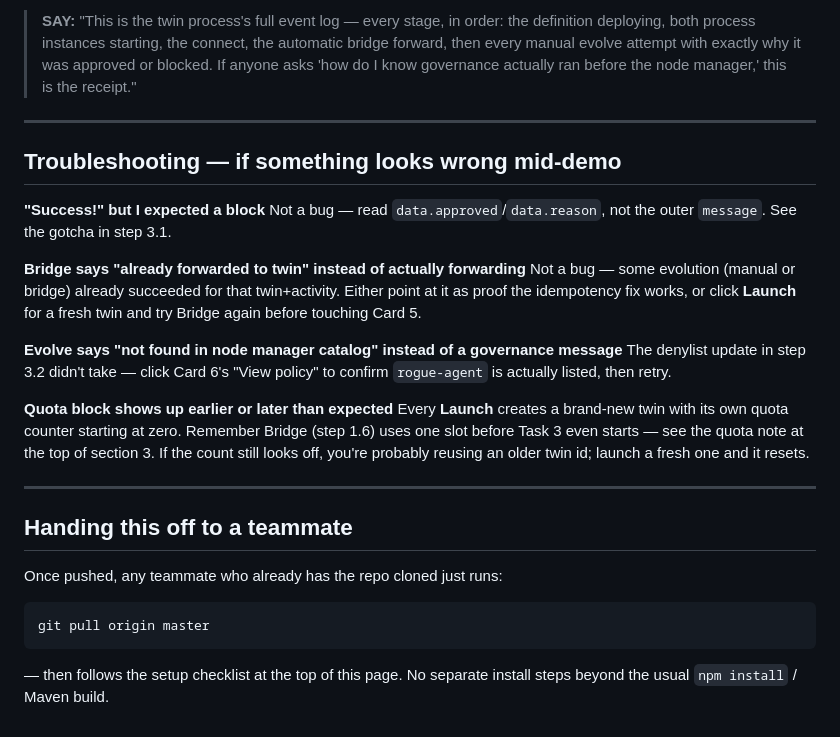
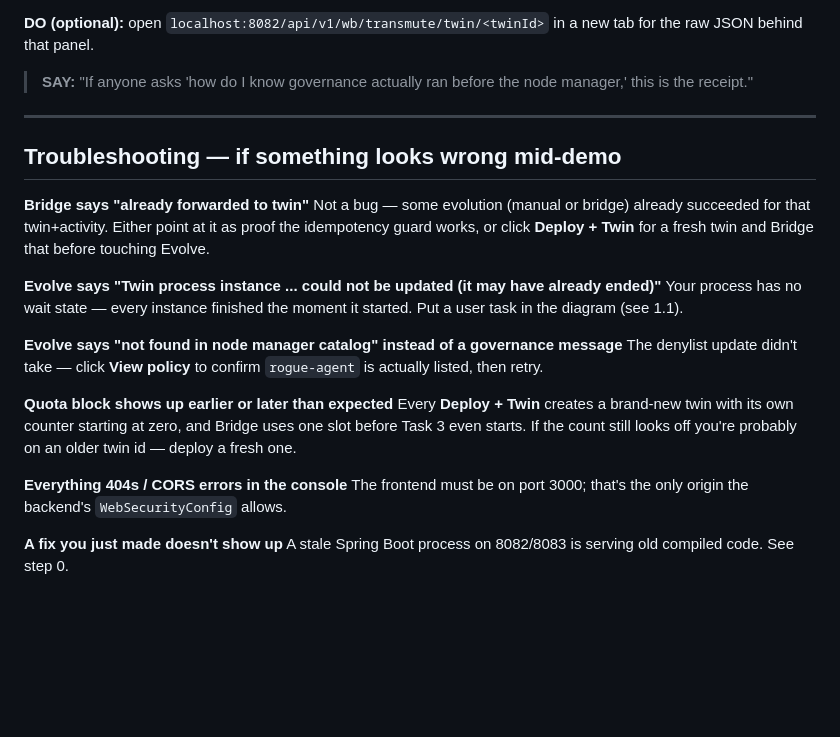
Before and after one commit to nirmantaterh/metaml-workbench-source-of-truth, a Markdown page: DEMO_SCRIPT.md, the part around one of its changes. GitHub-like rendering; blank space fills up the shorter version.

````diff
--- a/DEMO_SCRIPT.md
+++ b/DEMO_SCRIPT.md
@@ -116,30 +178,34 @@ Card 5 evolves manually. Card 6 is governance. This is the part worth slowing do
 
-> **SAY:** "This is the twin process's full event log — every stage, in order: the definition deploying, both process instances starting, the connect, the automatic bridge forward, then every manual evolve attempt with exactly why it was approved or blocked. If anyone asks 'how do I know governance actually ran before the node manager,' this is the receipt."
+**DO (optional):** open `localhost:8082/api/v1/wb/transmute/twin/<twinId>` in a new tab for the raw
+JSON behind that panel.
+
+> **SAY:** "If anyone asks 'how do I know governance actually ran before the node manager,' this is
+> the receipt."
 
 ---
 
 ## Troubleshooting — if something looks wrong mid-demo
 
-**"Success!" but I expected a block**
-Not a bug — read `data.approved`/`data.reason`, not the outer `message`. See the gotcha in step 3.1.
+**Bridge says "already forwarded to twin"**
+Not a bug — some evolution (manual or bridge) already succeeded for that twin+activity. Either
+point at it as proof the idempotency guard works, or click **Deploy + Twin** for a fresh twin and
+Bridge that before touching Evolve.
 
-**Bridge says "already forwarded to twin" instead of actually forwarding**
-Not a bug — some evolution (manual or bridge) already succeeded for that twin+activity. Either point at it as proof the idempotency fix works, or click **Launch** for a fresh twin and try Bridge again before touching Card 5.
+**Evolve says "Twin process instance ... could not be updated (it may have already ended)"**
+Your process has no wait state — every instance finished the moment it started. Put a user task in
+the diagram (see 1.1).
 
 **Evolve says "not found in node manager catalog" instead of a governance message**
-The denylist update in step 3.2 didn't take — click Card 6's "View policy" to confirm `rogue-agent` is actually listed, then retry.
+The denylist update didn't take — click **View policy** to confirm `rogue-agent` is actually
+listed, then retry.
 
 **Quota block shows up earlier or later than expected**
-Every **Launch** creates a brand-new twin with its own quota counter starting at zero. Remember Bridge (step 1.6) uses one slot before Task 3 even starts — see the quota note at the top of section 3. If the count still looks off, you're probably reusing an older twin id; launch a fresh one and it resets.
+Every **Deploy + Twin** creates a brand-new twin with its own counter starting at zero, and Bridge
+uses one slot before Task 3 even starts. If the count still looks off you're probably on an older
+twin id — deploy a fresh one.
 
----
+**Everything 404s / CORS errors in the console**
+The frontend must be on port 3000; that's the only origin the backend's `WebSecurityConfig` allows.
 
-## Handing this off to a teammate
-
-Once pushed, any teammate who already has the repo cloned just runs:
-
-```
-git pull origin master
-```
-
-— then follows the setup checklist at the top of this page. No separate install steps beyond the usual `npm install` / Maven build.
+**A fix you just made doesn't show up**
+A stale Spring Boot process on 8082/8083 is serving old compiled code. See step 0.
````
Also changed, not shown: other parts of DEMO_SCRIPT.md (+113 -51 lines).
